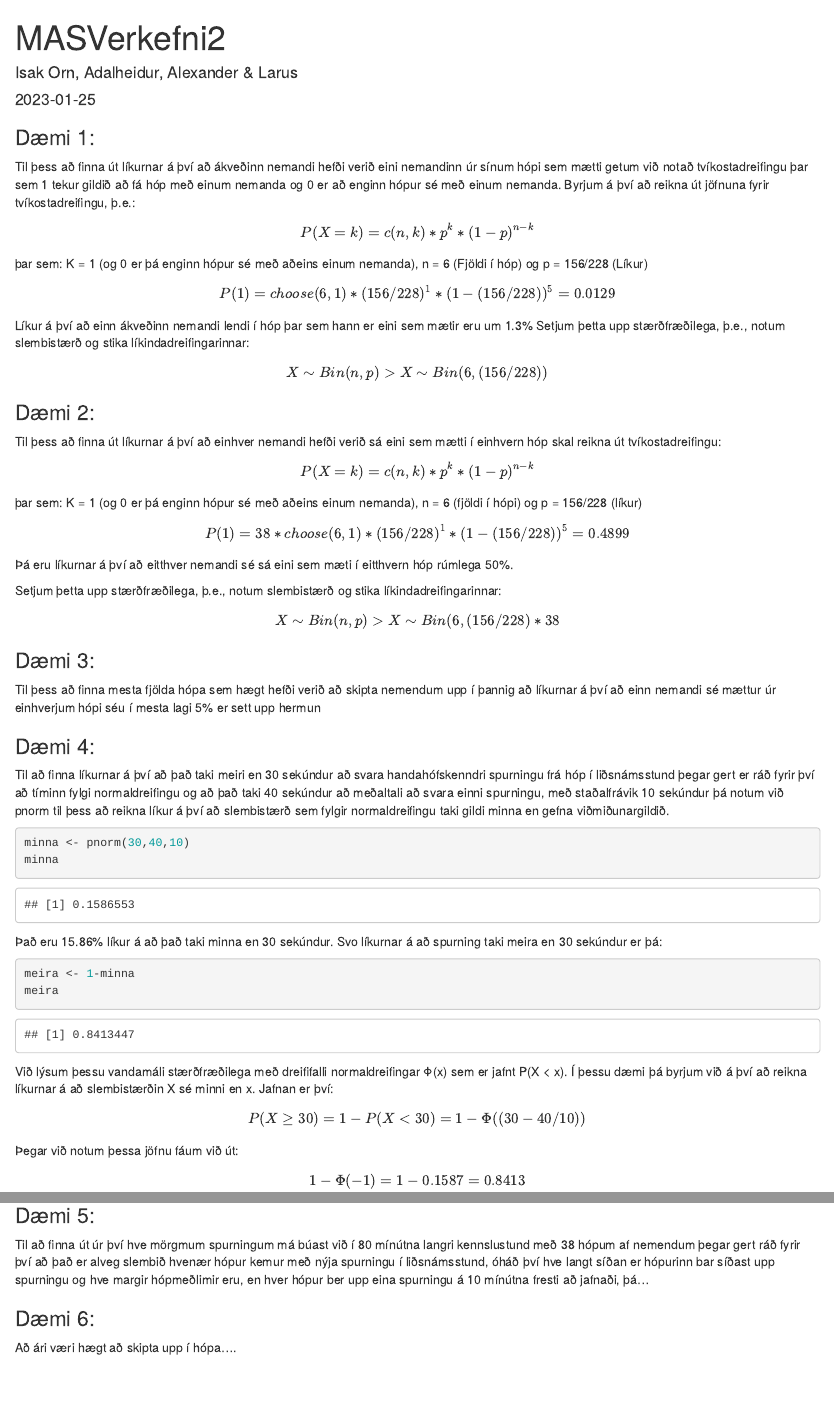
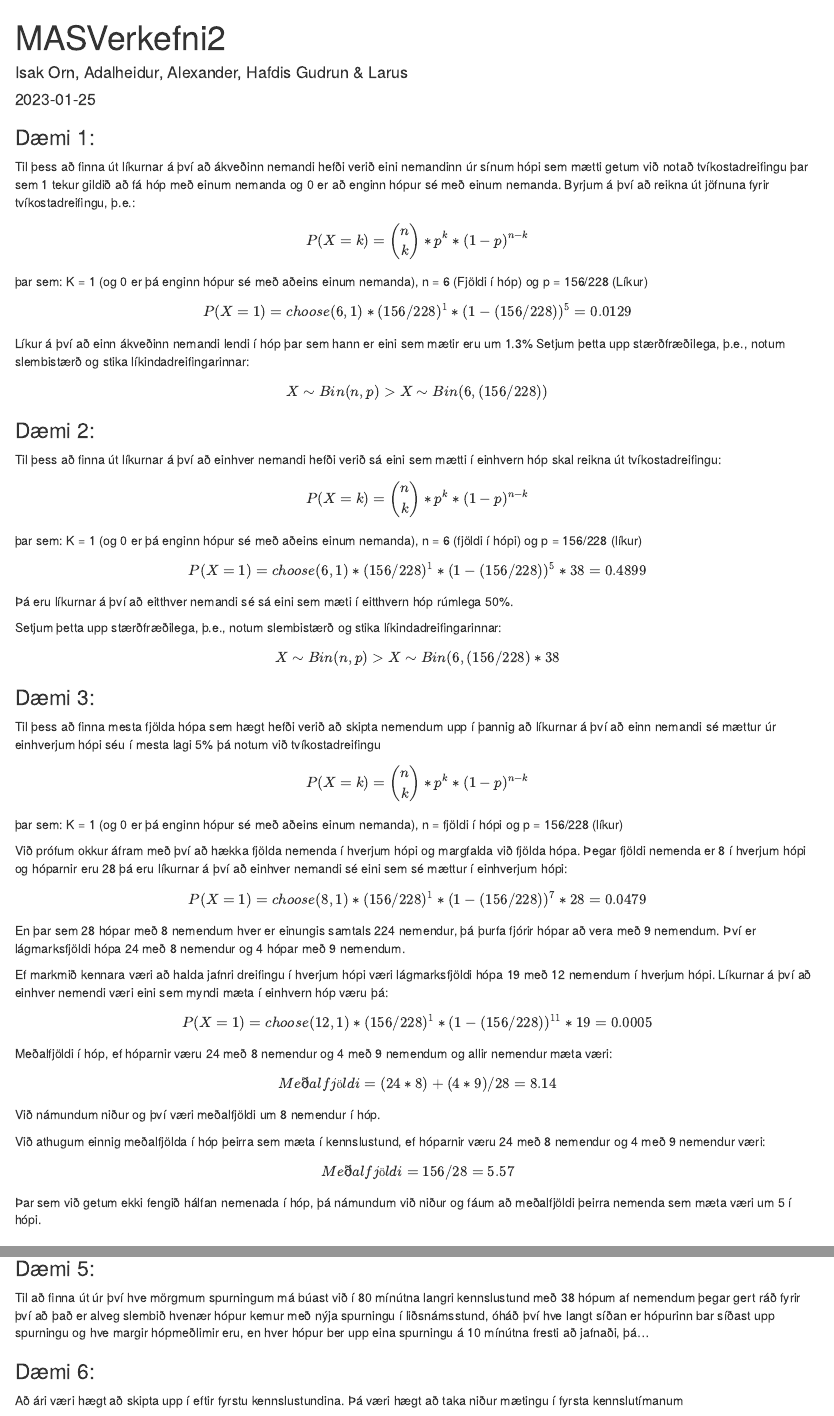
Before and after one commit to ioi8/Hysing, an R Markdown document (Verkefni2MAS201F.Rmd): the page in a window 1100 px wide, from its top, and a second part further down, joined at a grey line. The pictures show the output file Verkefni2MAS201F.html that the author committed with the source, opened offline.

Commit message:
Uppfæra

```diff
--- a/Verkefni2MAS201F.Rmd
+++ b/Verkefni2MAS201F.Rmd
@@ -1,6 +1,6 @@
 ---
 title: "MASVerkefni2"
-author: "Isak Orn, Adalheidur, Alexander & Larus"
+author: "Isak Orn, Adalheidur, Alexander, Hafdis Gudrun & Larus"
 date: "2023-01-25"
 output: html_document
 ---
@@ -19,7 +19,7 @@ $$
       p = 156/228 (Líkur)
 
 $$
-P(1) = choose(6, 1)*(156/228)^1*(1-(156/228))^5 = 0.0129
+P(X = 1) = choose(6, 1)*(156/228)^1*(1-(156/228))^5 = 0.0129
 $$
 
   Líkur á því að einn ákveðinn nemandi lendi í hóp þar sem hann er eini sem mætir eru um 1.3%
@@ -44,7 +44,7 @@ $$
 
 
 $$
-  P(1) = 38*choose(6, 1)*(156/228)^1*(1-(156/228))^5 = 0.4899
+  P(X = 1) = choose(6, 1)*(156/228)^1*(1-(156/228))^5 * 38 = 0.4899
 $$
 
   Þá eru líkurnar á því að eitthver nemandi sé sá eini sem mæti í eitthvern hóp rúmlega 50%.
@@ -56,9 +56,45 @@ $$
 $$
 
 ### Dæmi 3:
-  Til þess að finna mesta fjölda hópa sem hægt hefði verið að skipta nemendum upp í þannig að líkurnar á því að einn nemandi sé mættur úr einhverjum hópi séu í mesta lagi 5% er sett upp hermun
+  Til þess að finna mesta fjölda hópa sem hægt hefði verið að skipta nemendum upp í þannig að líkurnar á því að einn nemandi sé mættur úr einhverjum hópi séu í mesta lagi 5% þá notum við tvíkostadreifingu
+
+$$
+P(X = k) = \binom{n}{k} * p^{k} * (1-p)^{n-k}
+$$
+ þar sem:
+    K = 1 (og 0 er þá enginn hópur sé með aðeins einum nemanda),
+    n = fjöldi í hópi og
+    p = 156/228 (líkur)
+
+Við prófum okkur áfram með því að hækka fjölda nemenda í hverjum hópi og margfalda við fjölda hópa. Þegar fjöldi nemenda er 8 í hverjum hópi og hóparnir eru 28 þá eru líkurnar á því að einhver nemandi sé eini sem sé mættur í einhverjum hópi:
 
 
+$$
+P(X = 1) = choose(8, 1) * (156/228)^1 * (1 - (156/228))^7 * 28 = 0.0479
+$$
+En þar sem 28 hópar með 8 nemendum hver er einungis samtals 224 nemendur, þá þurfa fjórir hópar að vera með 9 nemendum. Því er lágmarksfjöldi hópa 24 með 8 nemendur og 4 hópar með 9 nemendum.
+
+  Ef markmið kennara væri að halda jafnri dreifingu í hverjum hópi væri lágmarksfjöldi hópa 19 með 12 nemendum í hverjum hópi. Líkurnar á því að einhver nemendi væri eini sem myndi mæta í einhvern hóp væru þá:
+
+$$
+P(X = 1) = choose(12, 1) * (156/228)^1 * (1 - (156/228))^{11} * 19 = 0.0005
+$$
+
+Meðalfjöldi í hóp, ef hóparnir væru 24 með 8 nemendur og 4 með 9 nemendum og allir nemendur mæta væri:
+
+$$
+Meðalfjöldi = (24 * 8) + (4 * 9) / 28 = 8.14
+$$
+Við námundum niður og því væri meðalfjöldi um 8 nemendur í hóp.
+
+
+Við athugum einnig meðalfjölda í hóp þeirra sem mæta í kennslustund, ef hóparnir væru 24 með 8 nemendur og 4 með 9 nemendur væri:
+
+$$
+Meðalfjöldi = 156 / 28 = 5.57
+$$
+
+Þar sem við getum ekki fengið hálfan nemenada í hóp, þá námundum við niður og fáum að meðalfjöldi þeirra nemenda sem mæta væri um 5 í hópi.
 
 ### Dæmi 4:
   Til að finna líkurnar á því að það taki meiri en 30 sekúndur að svara handahófskenndri spurningu frá hóp í liðsnámsstund þegar gert er ráð fyrir því að tíminn fylgi normaldreifingu og að það taki 40 sekúndur að meðaltali að svara einni spurningu, með staðalfrávik 10 sekúndur þá notum við pnorm til þess að reikna líkur á því að slembistærð sem fylgir normaldreifingu taki gildi minna en gefna viðmiðunargildið.
@@ -119,4 +155,4 @@ $$
   Til að finna út úr því hve mörgmum spurningum má búast við í 80 mínútna langri kennslustund með 38 hópum af nemendum þegar gert ráð fyrir því að það er alveg slembið hvenær hópur kemur með nýja spurningu í liðsnámsstund, óháð því hve langt síðan er hópurinn bar síðast upp spurningu og hve margir hópmeðlimir eru, en hver hópur ber upp eina spurningu á 10 mínútna fresti að jafnaði, þá...
 
 ### Dæmi 6:
-  Að ári væri hægt að skipta upp í hópa....
+  Að ári væri hægt að skipta upp í eftir fyrstu kennslustundina. Þá væri hægt að taka niður mætingu í fyrsta kennslutímanum
```
Also changed, not shown: Verkefni2MAS201F.html, Verkefni2MAS201F.Rmd (4 more changed lines).
